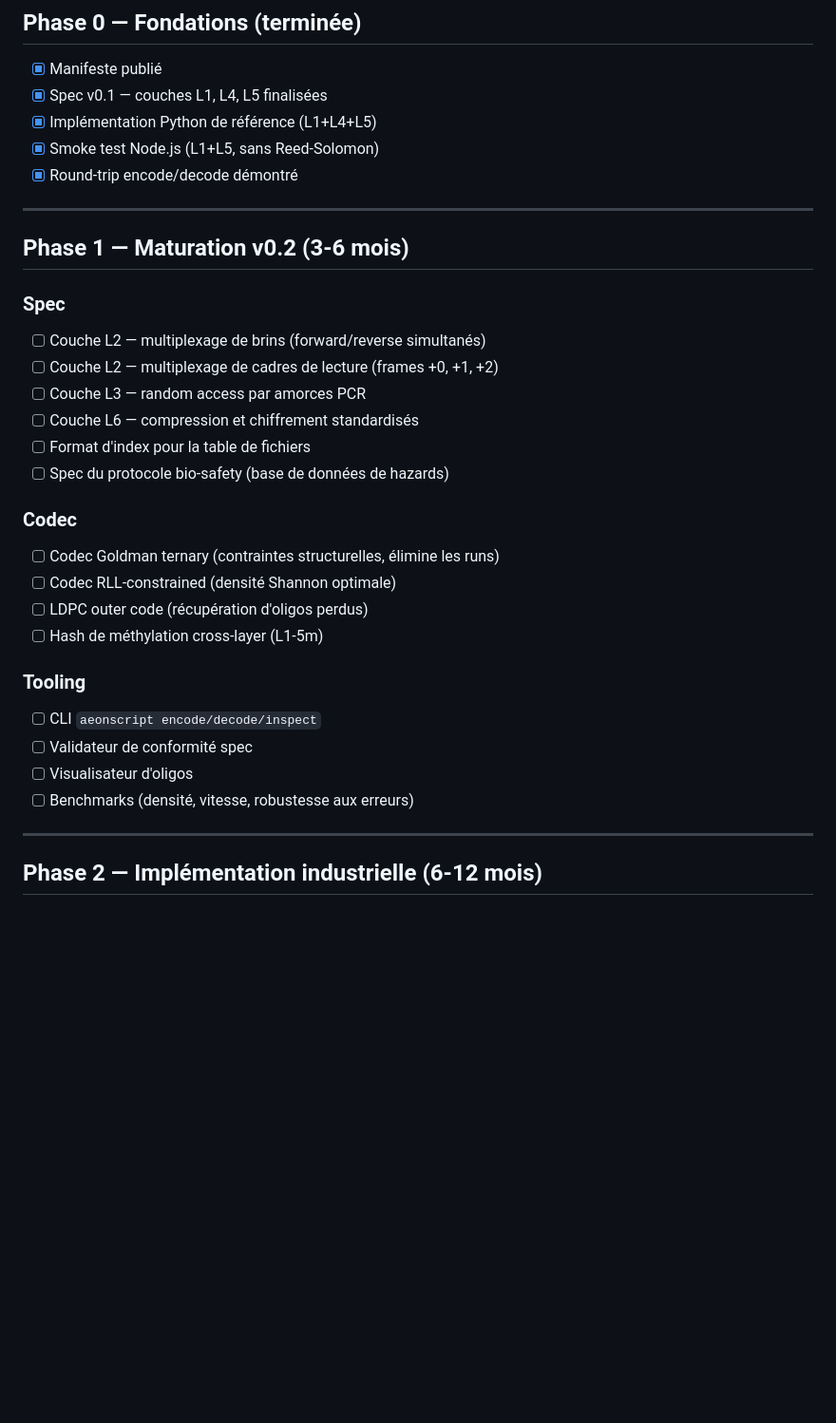
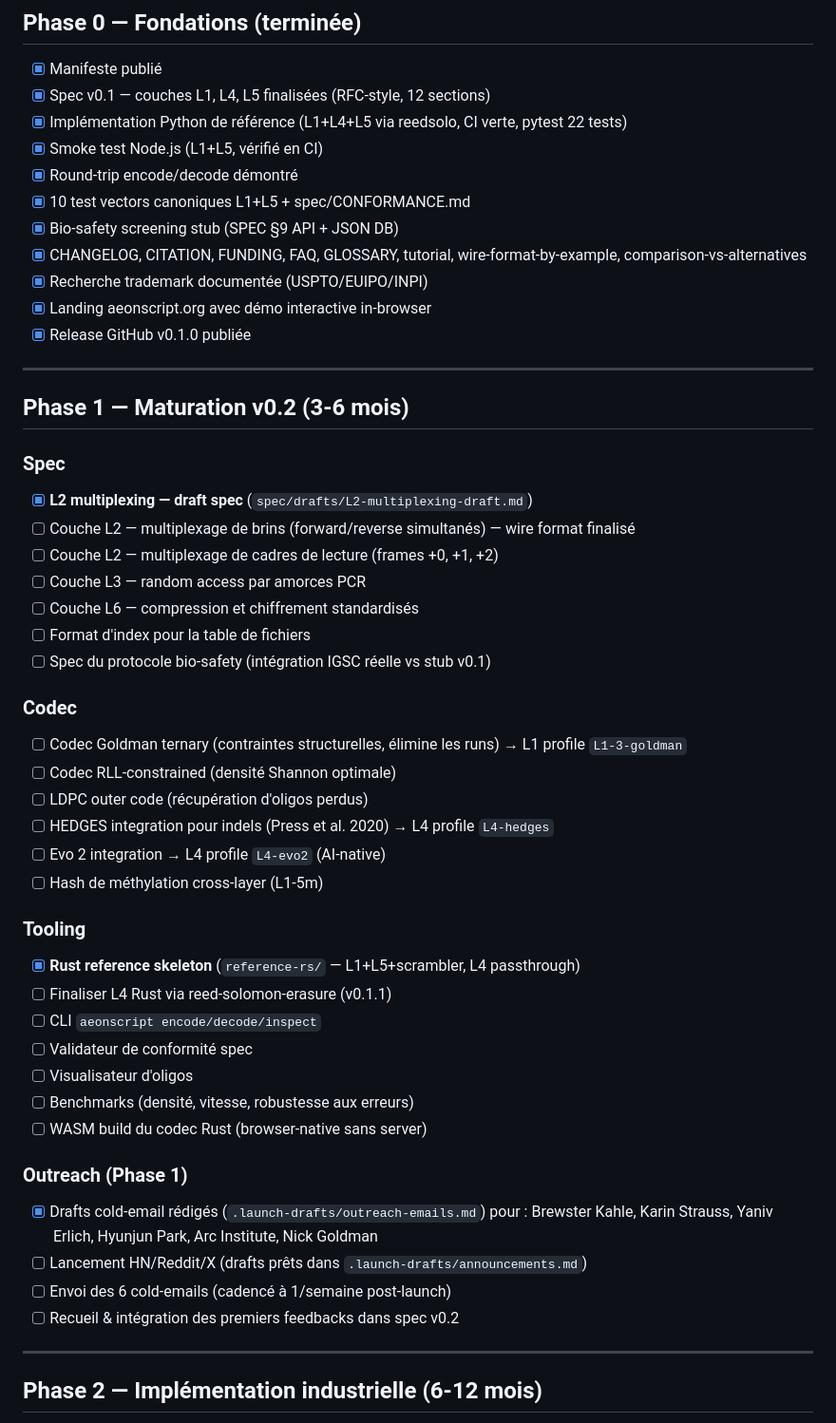
Before and after one commit to aeonscript-spec/aeonscript, a Markdown page: ROADMAP.md, the part around the change. Shown at 95% size. Rendered like a GitHub page; blank space fills up the shorter version.

Commit message:
docs(roadmap): mark Phase 1 progress (Rust skeleton, L2 draft, outreach drafts)

```diff
--- a/ROADMAP.md
+++ b/ROADMAP.md
@@ -7,34 +7,52 @@
 ## Phase 0 — Fondations (terminée)
 
 - [x] Manifeste publié
-- [x] Spec v0.1 — couches L1, L4, L5 finalisées
-- [x] Implémentation Python de référence (L1+L4+L5)
-- [x] Smoke test Node.js (L1+L5, sans Reed-Solomon)
+- [x] Spec v0.1 — couches L1, L4, L5 finalisées (RFC-style, 12 sections)
+- [x] Implémentation Python de référence (L1+L4+L5 via reedsolo, CI verte, pytest 22 tests)
+- [x] Smoke test Node.js (L1+L5, vérifié en CI)
 - [x] Round-trip encode/decode démontré
+- [x] 10 test vectors canoniques L1+L5 + spec/CONFORMANCE.md
+- [x] Bio-safety screening stub (SPEC §9 API + JSON DB)
+- [x] CHANGELOG, CITATION, FUNDING, FAQ, GLOSSARY, tutorial, wire-format-by-example, comparison-vs-alternatives
+- [x] Recherche trademark documentée (USPTO/EUIPO/INPI)
+- [x] Landing aeonscript.org avec démo interactive in-browser
+- [x] Release GitHub v0.1.0 publiée
 
 ---
 
 ## Phase 1 — Maturation v0.2 (3-6 mois)
 
 ### Spec
-- [ ] Couche L2 — multiplexage de brins (forward/reverse simultanés)
+- [x] **L2 multiplexing — draft spec** (`spec/drafts/L2-multiplexing-draft.md`)
+- [ ] Couche L2 — multiplexage de brins (forward/reverse simultanés) — wire format finalisé
 - [ ] Couche L2 — multiplexage de cadres de lecture (frames +0, +1, +2)
 - [ ] Couche L3 — random access par amorces PCR
 - [ ] Couche L6 — compression et chiffrement standardisés
 - [ ] Format d'index pour la table de fichiers
-- [ ] Spec du protocole bio-safety (base de données de hazards)
+- [ ] Spec du protocole bio-safety (intégration IGSC réelle vs stub v0.1)
 
 ### Codec
-- [ ] Codec Goldman ternary (contraintes structurelles, élimine les runs)
+- [ ] Codec Goldman ternary (contraintes structurelles, élimine les runs) → L1 profile `L1-3-goldman`
 - [ ] Codec RLL-constrained (densité Shannon optimale)
 - [ ] LDPC outer code (récupération d'oligos perdus)
+- [ ] HEDGES integration pour indels (Press et al. 2020) → L4 profile `L4-hedges`
+- [ ] Evo 2 integration → L4 profile `L4-evo2` (AI-native)
 - [ ] Hash de méthylation cross-layer (L1-5m)
 
 ### Tooling
+- [x] **Rust reference skeleton** (`reference-rs/` — L1+L5+scrambler, L4 passthrough)
+- [ ] Finaliser L4 Rust via reed-solomon-erasure (v0.1.1)
 - [ ] CLI `aeonscript encode/decode/inspect`
 - [ ] Validateur de conformité spec
 - [ ] Visualisateur d'oligos
 - [ ] Benchmarks (densité, vitesse, robustesse aux erreurs)
+- [ ] WASM build du codec Rust (browser-native sans server)
+
+### Outreach (Phase 1)
+- [x] Drafts cold-email rédigés (`.launch-drafts/outreach-emails.md`) pour : Brewster Kahle, Karin Strauss, Yaniv Erlich, Hyunjun Park, Arc Institute, Nick Goldman
+- [ ] Lancement HN/Reddit/X (drafts prêts dans `.launch-drafts/announcements.md`)
+- [ ] Envoi des 6 cold-emails (cadencé à 1/semaine post-launch)
+- [ ] Recueil & intégration des premiers feedbacks dans spec v0.2
 
 ---
 
```
